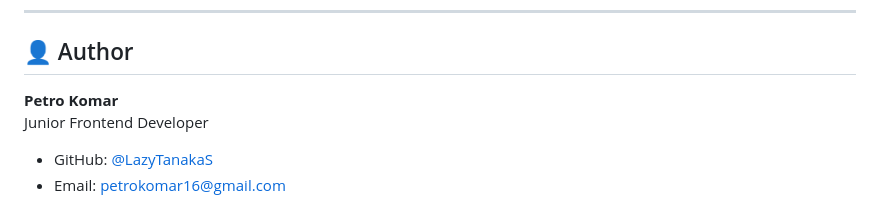
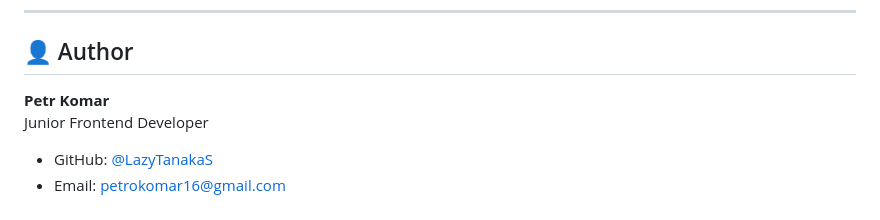
Before and after one commit to LazyTanakaS/JS-Mini-Projects, a Markdown page: readme.md, the part around the change. GitHub-like rendering.

Commit message:
docs: use one name in README author section

```diff
--- a/readme.md
+++ b/readme.md
@@ -243,7 +243,7 @@ Quiz App (SPA architecture)
 
 ## 👤 Author
 
-**Petro Komar**
+**Petr Komar**
 Junior Frontend Developer
 
 - GitHub: [@LazyTanakaS](https://github.com/LazyTanakaS)
```
